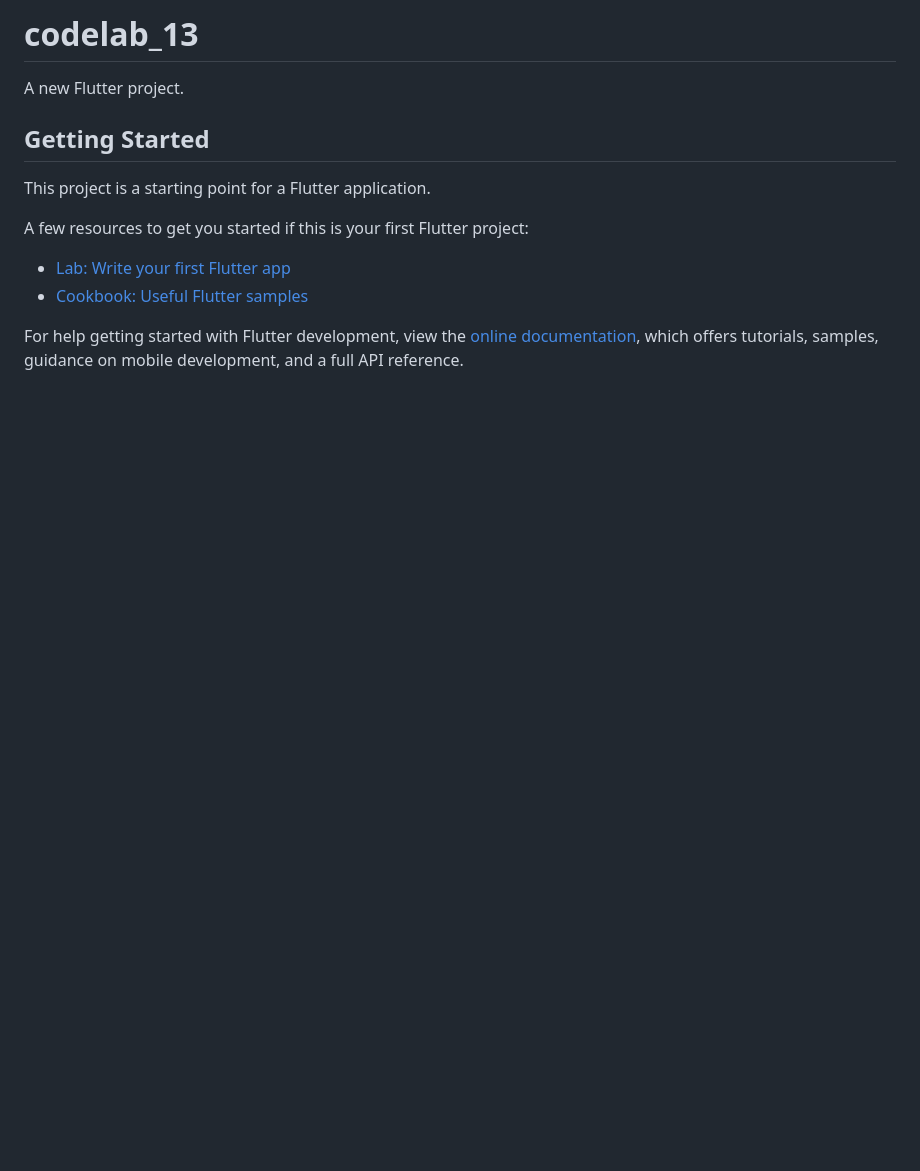
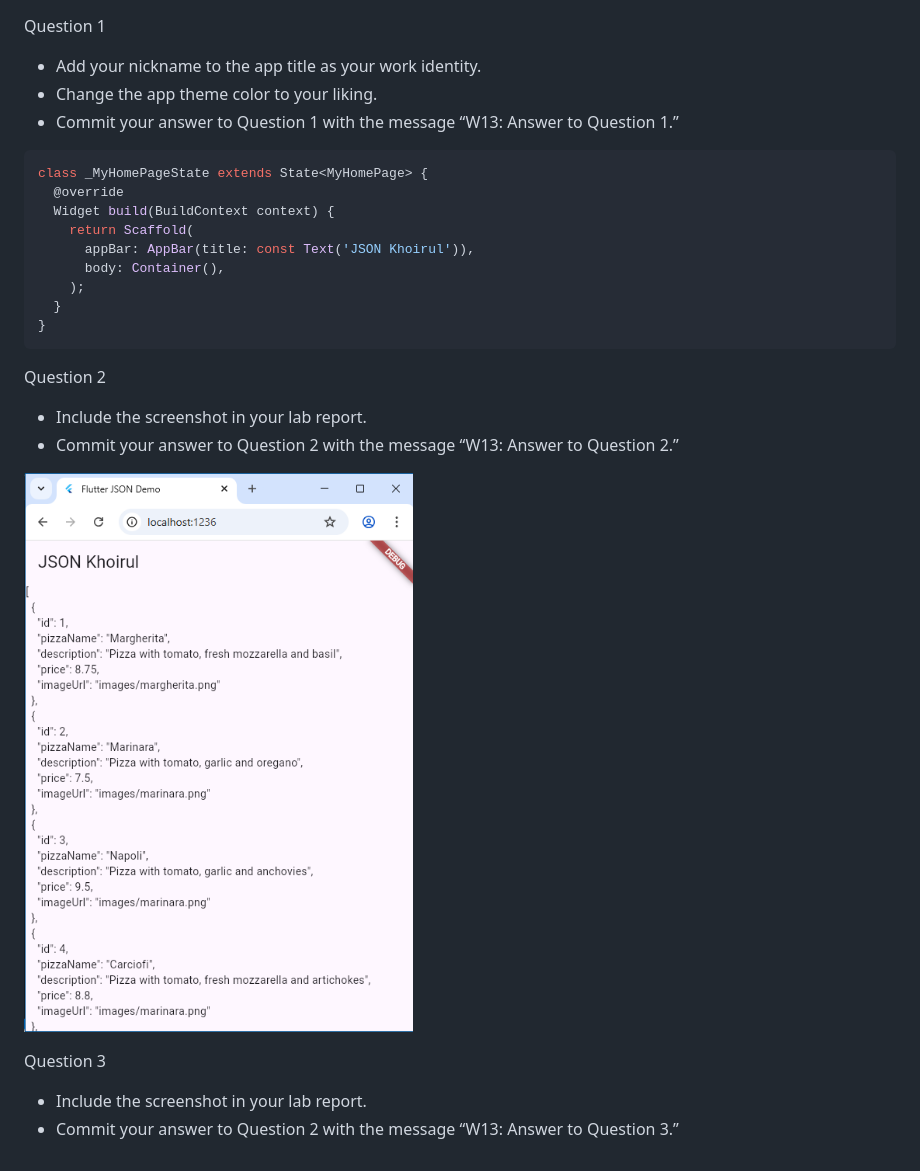
Before and after one commit to khoirul2003/PEMR_MOB_2025, a Markdown page: codelab_13/README.md, the part around the change. Rendered like a GitHub page; pictures changed too: codelab_13/img/soal2.png (added); blank space fills up the shorter version.

Commit message:
W13: Answer to Question 2.

````diff
--- a/codelab_13/README.md
+++ b/codelab_13/README.md
@@ -1,16 +1,27 @@
-# codelab_13
 
-A new Flutter project.
+Question 1
+- Add your nickname to the app title as your work identity.
+- Change the app theme color to your liking.
+- Commit your answer to Question 1 with the message “W13: Answer to Question 1.”
 
-## Getting Started
+```dart
+class _MyHomePageState extends State<MyHomePage> {
+  @override
+  Widget build(BuildContext context) {
+    return Scaffold(
+      appBar: AppBar(title: const Text('JSON Khoirul')),
+      body: Container(),
+    );
+  }
+}
+```
 
-This project is a starting point for a Flutter application.
+Question 2
+- Include the screenshot in your lab report.
+- Commit your answer to Question 2 with the message “W13: Answer to Question 2.”
 
-A few resources to get you started if this is your first Flutter project:
+![alt text](img/soal2.png)
 
-- [Lab: Write your first Flutter app](https://docs.flutter.dev/get-started/codelab)
-- [Cookbook: Useful Flutter samples](https://docs.flutter.dev/cookbook)
-
-For help getting started with Flutter development, view the
-[online documentation](https://docs.flutter.dev/), which offers tutorials,
-samples, guidance on mobile development, and a full API reference.
+Question 3
+- Include the screenshot in your lab report.
+- Commit your answer to Question 2 with the message “W13: Answer to Question 3.”
````
Also changed, not shown: 2 other files.
